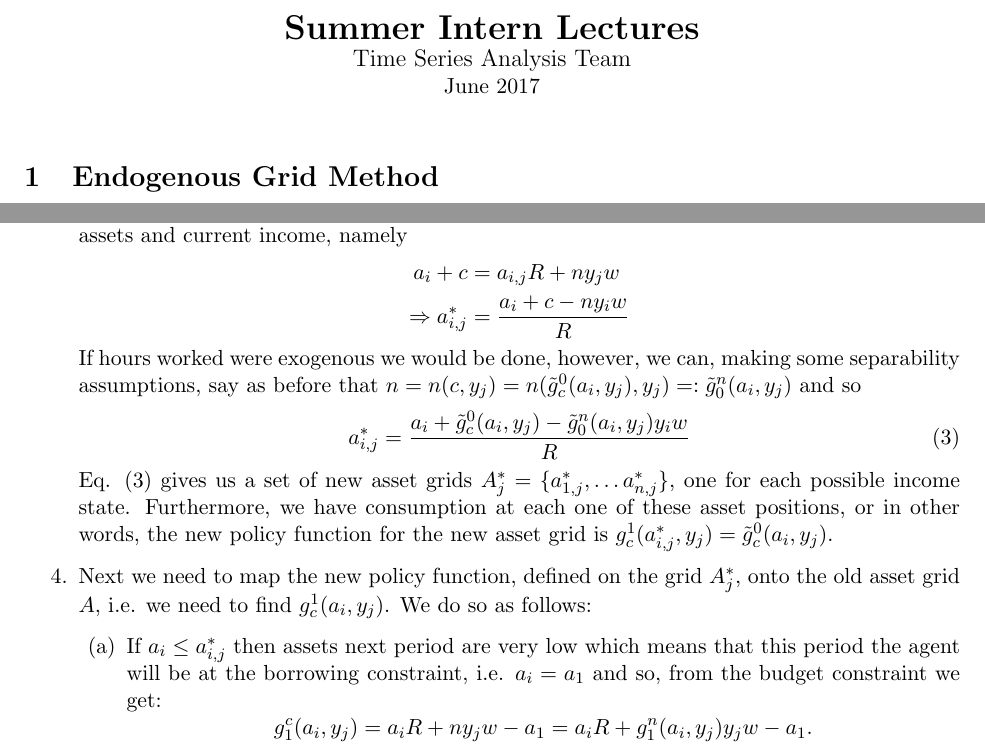
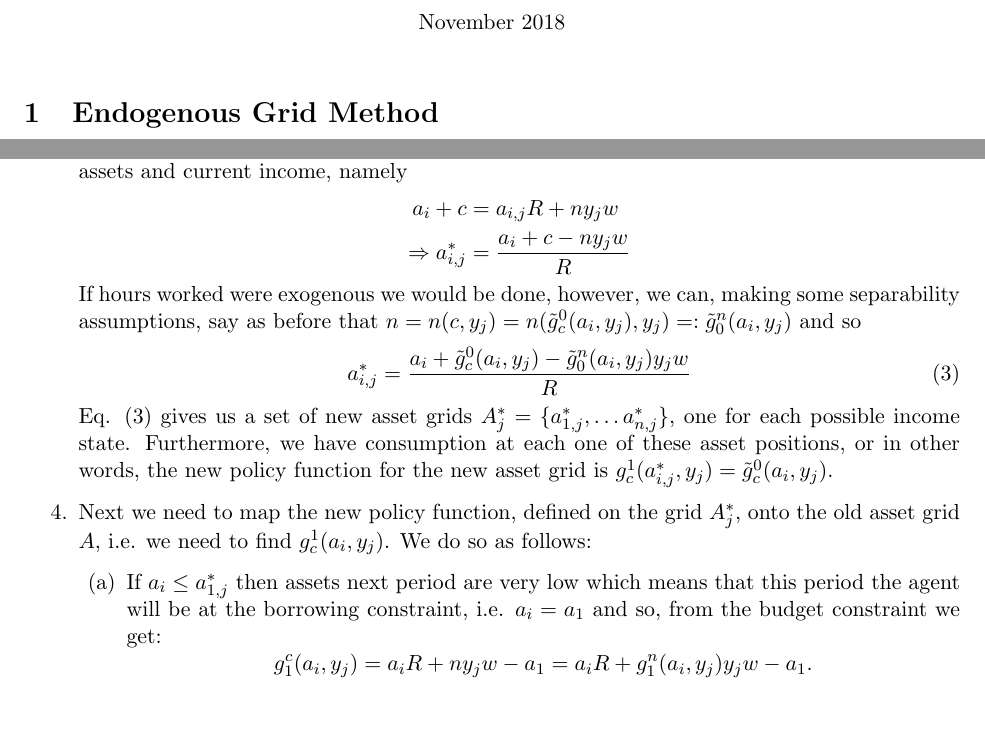
Before and after one commit to danicaratelli/lectures, a LaTeX document (EGM/EGM_explained.tex): two parts of pages 1 and 2 of 3, joined at a grey line, cut at the place of the change, the shorter picture padded with empty space. Compiled offline with pdfLaTeX.

Commit message:
latest EGM notes

```diff
--- a/EGM/EGM_explained.tex
+++ b/EGM/EGM_explained.tex
@@ -38,9 +38,7 @@
 \thispagestyle{empty}
 
 \begin{center}
-{\LARGE \bf Summer Intern Lectures}\\
-{\large Time Series Analysis Team}\\
-June 2017
+November 2018
 \end{center}
 \section{Endogenous Grid Method}
 These notes are an adaptation of Josep Pijoan-Mas' notes with a few steps explained more in detail as well as the addition of some Julia code.
@@ -85,16 +83,16 @@ Here follow the steps for the Euler Equation iteration.
 	Next, using the (binding) budget constraint we can deduce current assets given tomorrow's assets and current income, namely
 	\begin{align*}
 	a_{i} + c &= a_{i,j} R + ny_{j}w\\
-	\Rightarrow a_{i,j}^{\ast}&=\frac{a_{i}+c-ny_{i}w}{R}
+	\Rightarrow a_{i,j}^{\ast}&=\frac{a_{i}+c-ny_{j}w}{R}
 	\end{align*}
 	If hours worked were exogenous we would be done, however, we can, making some separability assumptions, say as before that $n=n(c,y_{j})=n(\tilde{g}_{c}^{0}(a_{i},y_{j}),y_{j})=:\tilde{g}_{0}^{n}(a_{i},y_{j})$ and so
 	\begin{equation}
-	a_{i,j}^{\ast}=\frac{a_{i}+\tilde{g}_{c}^{0}(a_{i},y_{j})-\tilde{g}_{0}^{n}(a_{i},y_{j})y_{i}w}{R}
+	a_{i,j}^{\ast}=\frac{a_{i}+\tilde{g}_{c}^{0}(a_{i},y_{j})-\tilde{g}_{0}^{n}(a_{i},y_{j})y_{j}w}{R}
 	\end{equation}
 	Eq. (3) gives us a set of new asset grids $A^{\ast}_{j}=\{a_{1,j}^{\ast},\dots a_{n,j}^{\ast}\}$, one for each possible income state. Furthermore, we have consumption at each one of these asset positions, or in other words, the new policy function for the new asset grid is $g_{c}^{1}(a_{i,j}^{\ast},y_{j})=\tilde{g}_{c}^{0}(a_{i},y_{j})$.
 	\item  Next we need to map the new policy function, defined on the grid $A_{j}^{\ast}$, onto the old asset grid $A$, i.e. we need to find $g_{c}^{1}(a_{i},y_{j})$. We do so as follows:
 	\begin{enumerate}
-		\item If $a_{i}\leq a_{i,j}^{\ast}$ then assets next period are very low which means that this period the agent will be at the borrowing constraint, i.e. $a_{i}=a_{1}$ and so, from the budget constraint we get:
+		\item If $a_{i}\leq a_{1,j}^{\ast}$ then assets next period are very low which means that this period the agent will be at the borrowing constraint, i.e. $a_{i}=a_{1}$ and so, from the budget constraint we get:
 		$$g_{1}^{c}(a_{i},y_{j})=a_{i}R+ny_{j}w-a_{1}=a_{i}R+g_{1}^{n}(a_{i},y_{j})y_{j}w-a_{1}.$$
 		\item If $a_{i}>a_{1,j}^{\ast}$ on the other hand $a_{i}$ must lie within some $\left[a_{k,j}^{\ast},a_{k+1,j}^{\ast}\right]$ interval. Simply interpolate $g_{1}^{c}(a_{i,j},y_{j})$ from $g_{1}^{c}(a_{k,j},y_{j})$ and $g_{1}^{c}(a_{k+1,j},y_{j})$.
 	\end{enumerate}
```
Also changed, not shown: EGM/EGM_explained.pdf, 2 other files.
